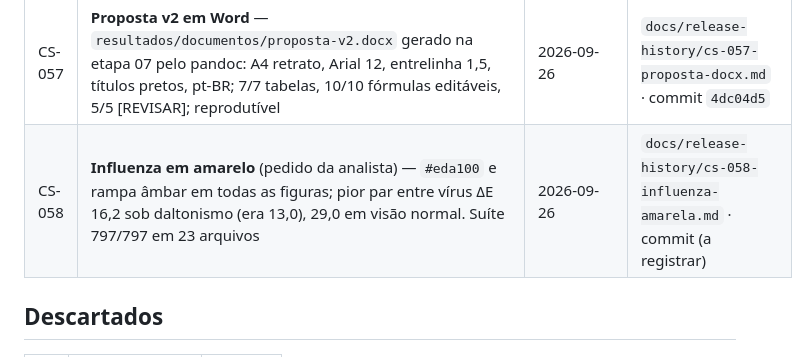
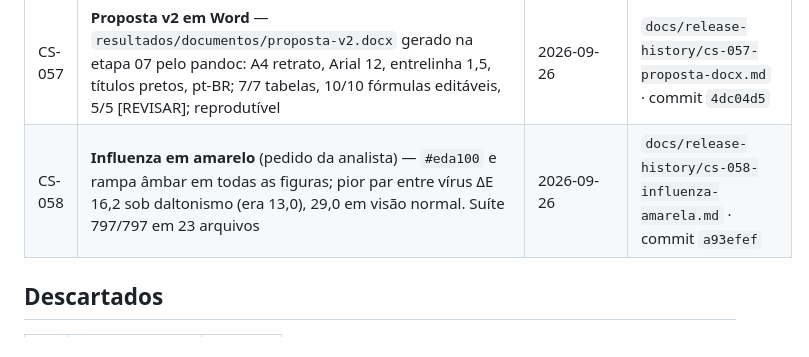
Before and after one commit to Patrickriibeiro/CartografiaESaude, a Markdown page: docs/BACKLOG.md, the part around the change. Rendered like a GitHub page.

Commit message:
BACKLOG: registra o commit a93efef no encerramento do CS-058
Co-Authored-By: Claude Opus 5.5 <noreply@anthropic.com>

```diff
--- a/docs/BACKLOG.md
+++ b/docs/BACKLOG.md
@@ -192,7 +192,7 @@ D-06, D-08, D-09, D-10 e a opção do CS-039). **Só a D-02 (prazo) continua abe
 | CS-055 | **Contorno do estado** — linha `#333333` em volta dos 92 municípios nos 45 mapas (união plana em UTM 23S, 577 partes, 0 buracos), calculada uma vez na etapa 06 | 2026-09-26 | idem |
 | CS-056 | **Painéis por vírus** — 6 arquivos (incidência e LISA × 3 vírus), 4 anos em 2 × 2; LISA com nº de confirmados no título de cada ano; mapas 39 → 45 | 2026-09-26 | idem |
 | CS-057 | **Proposta v2 em Word** — `resultados/documentos/proposta-v2.docx` gerado na etapa 07 pelo pandoc: A4 retrato, Arial 12, entrelinha 1,5, títulos pretos, pt-BR; 7/7 tabelas, 10/10 fórmulas editáveis, 5/5 [REVISAR]; reprodutível | 2026-09-26 | `docs/release-history/cs-057-proposta-docx.md` · commit `4dc04d5` |
-| CS-058 | **Influenza em amarelo** (pedido da analista) — `#eda100` e rampa âmbar em todas as figuras; pior par entre vírus ΔE 16,2 sob daltonismo (era 13,0), 29,0 em visão normal. Suíte 797/797 em 23 arquivos | 2026-09-26 | `docs/release-history/cs-058-influenza-amarela.md` · commit (a registrar) |
+| CS-058 | **Influenza em amarelo** (pedido da analista) — `#eda100` e rampa âmbar em todas as figuras; pior par entre vírus ΔE 16,2 sob daltonismo (era 13,0), 29,0 em visão normal. Suíte 797/797 em 23 arquivos | 2026-09-26 | `docs/release-history/cs-058-influenza-amarela.md` · commit `a93efef` |
 
 ## Descartados
 
```
